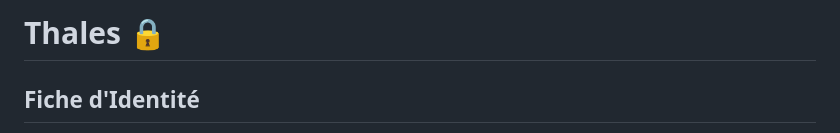
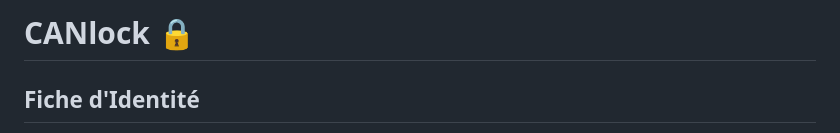
Before and after one commit to cia-ulaval/CANlock, a Markdown page: README.md, the part around the change. Rendered like a GitHub page.

```diff
--- a/README.md
+++ b/README.md
@@ -1,4 +1,4 @@
-# Thales 🔒
+# CANlock 🔒
 
 ## Fiche d'Identité
 
```
